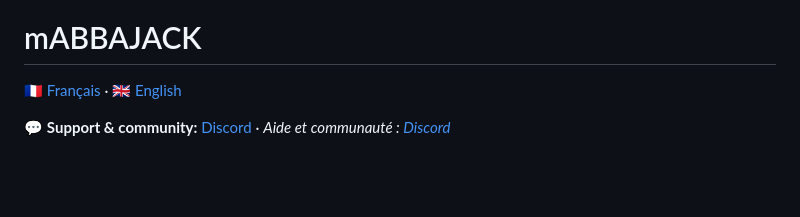
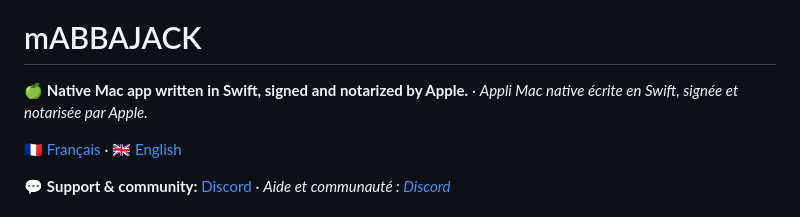
Before and after one commit to starbudweiser/mABBAJACK, a Markdown page: README.md, the part around the change. GitHub-like rendering; blank space fills up the shorter version.

Commit message:
README : appli Mac native en Swift, signée et notarisée par Apple (FR/EN)
Co-Authored-By: Claude Opus 5.5 <noreply@anthropic.com>

```diff
--- a/README.md
+++ b/README.md
@@ -1,6 +1,8 @@
 <p align="center"><img src="docs/screenshots/icon.png" width="128" alt="mABBAJACK"></p>
 
 # mABBAJACK
+
+🍏 **Native Mac app written in Swift, signed and notarized by Apple.** · *Appli Mac native écrite en Swift, signée et notarisée par Apple.*
 
 🇫🇷 [Français](#-français) · 🇬🇧 [English](#-english)
 
```
